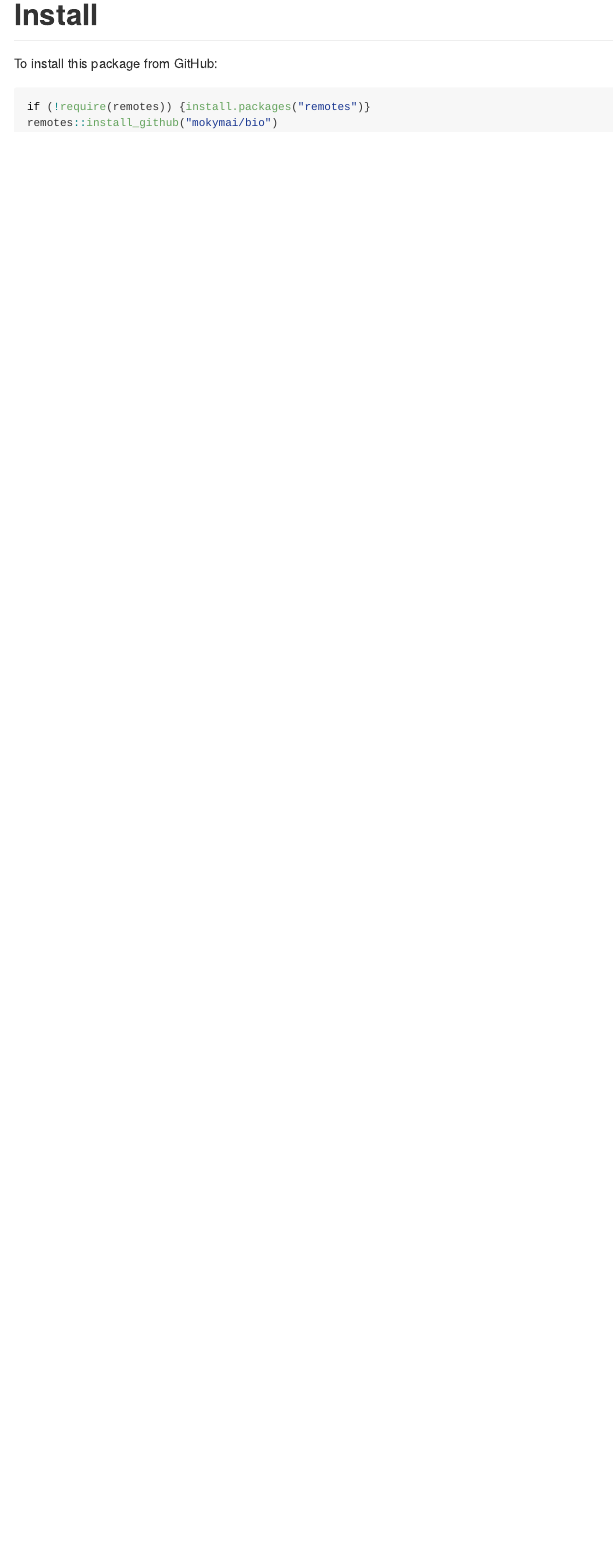
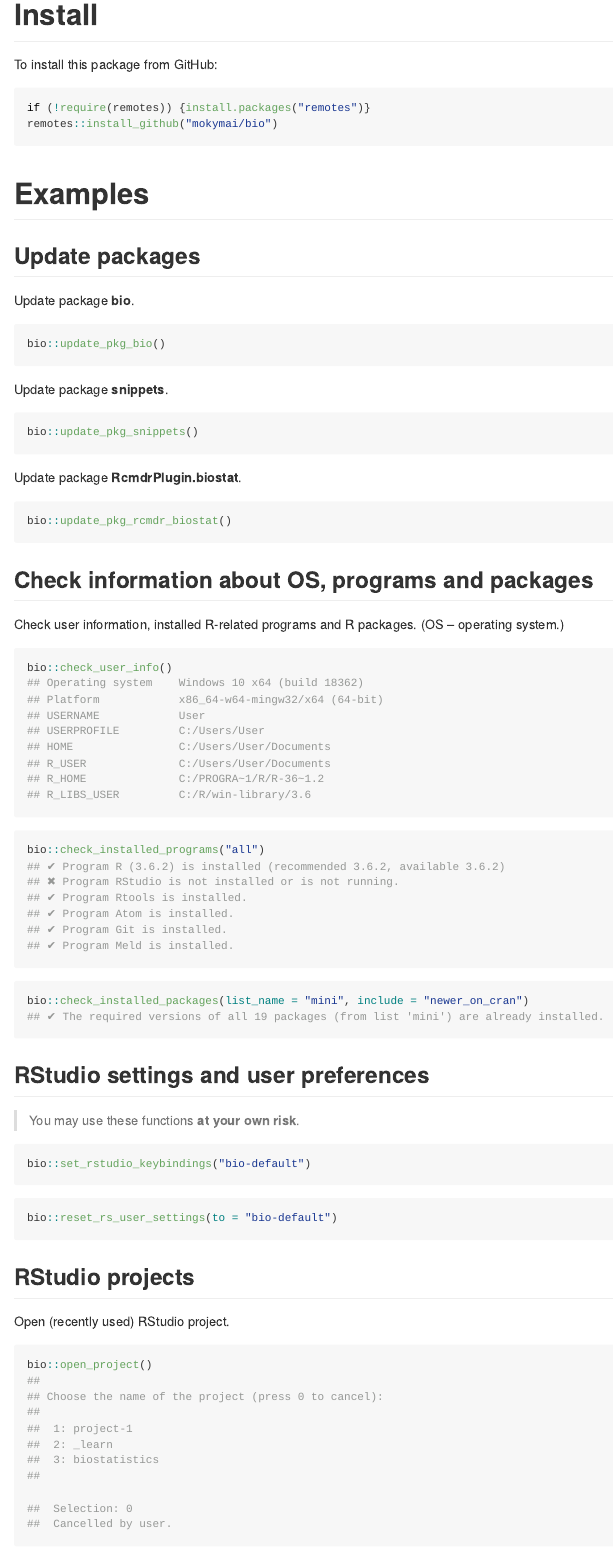
Before and after one commit to mokymai/bio, an R Markdown document (README.Rmd): the page in a window 1100 px wide, from 420 px down before the commit and from 370 px down after it, so that both start at the same text. The pictures show the output file README.md that the author committed with the source, drawn offline in the style of GitHub; badge pictures from the web are left out.

Commit message:
Updated README

````diff
--- a/README.Rmd
+++ b/README.Rmd
@@ -31,7 +43,97 @@ Convenience functions to facilitate installation and management of required reso
 
 To install this package from GitHub:
 
-```{r, eval=FALSE}
+```{r README-1, eval=FALSE}
 if (!require(remotes)) {install.packages("remotes")}
 remotes::install_github("mokymai/bio")
 ```
+
+# Examples
+
+## Update packages
+
+Update package **bio**.
+```{r README-3, eval=FALSE}
+bio::update_pkg_bio()
+```
+
+Update package **snippets**.
+```{r README-4, eval=FALSE}
+bio::update_pkg_snippets()
+```
+
+Update package **RcmdrPlugin.biostat**.
+```{r README-5, eval=FALSE}
+bio::update_pkg_rcmdr_biostat()
+```
+
+
+## Check information about OS, programs and packages
+
+Check user information, installed R-related programs and R packages.
+(OS -- operating system.)
+```{r README-6, paged.print=FALSE, eval=FALSE}
+bio::check_user_info()
+## Operating system    Windows 10 x64 (build 18362)
+## Platform            x86_64-w64-mingw32/x64 (64-bit)
+## USERNAME            User
+## USERPROFILE         C:/Users/User
+## HOME                C:/Users/User/Documents
+## R_USER              C:/Users/User/Documents
+## R_HOME              C:/PROGRA~1/R/R-36~1.2
+## R_LIBS_USER         C:/R/win-library/3.6
+```
+
+
+```{r README-7, eval=FALSE}
+bio::check_installed_programs("all")
+## ✔ Program R (3.6.2) is installed (recommended 3.6.2, available 3.6.2)
+## ✖ Program RStudio is not installed or is not running.
+## ✔ Program Rtools is installed.
+## ✔ Program Atom is installed.
+## ✔ Program Git is installed.
+## ✔ Program Meld is installed.
+```
+
+
+```{r README-8, eval=FALSE, paged.print=FALSE}
+bio::check_installed_packages(list_name = "mini", include = "newer_on_cran")
+## ✔ The required versions of all 19 packages (from list 'mini') are already installed.
+```
+
+
+
+
+## RStudio settings and user preferences
+
+
+> You may use these functions **at your own risk**.
+
+```{r README-9, eval=FALSE}
+bio::set_rstudio_keybindings("bio-default")
+```
+
+```{r README-10, eval=FALSE}
+bio::reset_rs_user_settings(to = "bio-default")
+```
+
+
+
+## RStudio projects
+
+Open (recently used) RStudio project.
+```{r README-11, eval=FALSE}
+bio::open_project()
+##
+## Choose the name of the project (press 0 to cancel):
+##
+##  1: project-1
+##  2: _learn
+##  3: biostatistics
+##
+
+##  Selection: 0
+##  Cancelled by user.
+```
+
+```{r README-12, eval=FALSE}
````
Also changed, not shown: README.md, README.Rmd (22 more changed lines).
